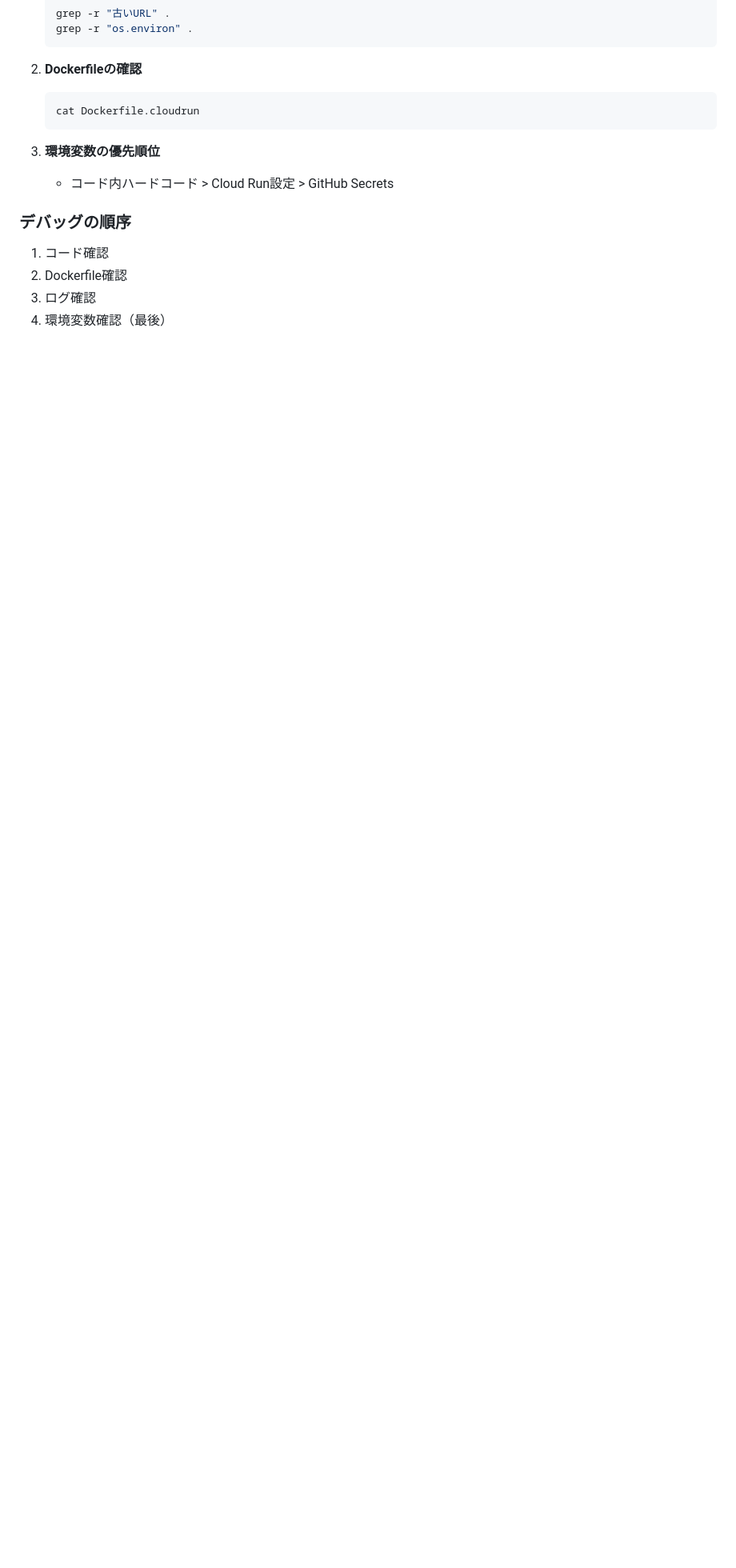
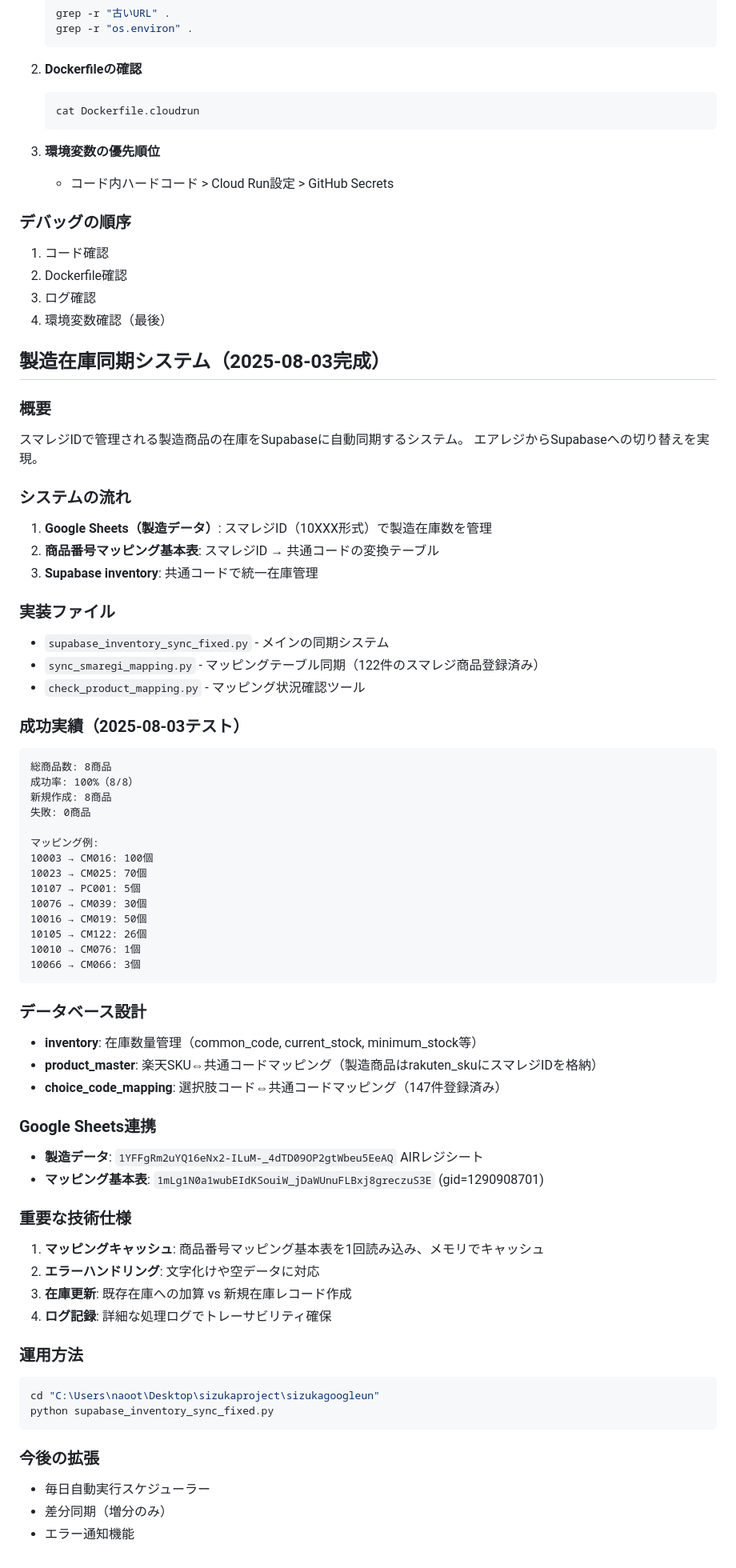
Before and after one commit to naoota12345678/sizuka-inventory-system, a Markdown page: CLAUDE.md, the part around the change. Shown at 80% size. Rendered like a GitHub page; blank space fills up the shorter version.

Commit message:
製造在庫同期システム完成とドキュメント更新
- スマレジID→共通コード変換による製造在庫同期システム完成
- 8商品で100%成功（テスト済み）
- エアレジからSupabaseへの完全切り替え実現
- CLAUDE.mdに詳細な技術仕様と成功実績を記録

🤖 Generated with [Claude Code](https://claude.ai/code)

Co-Authored-By: Claude <noreply@anthropic.com>

````diff
--- a/CLAUDE.md
+++ b/CLAUDE.md
@@ -190,3 +190,63 @@ https://docs.google.com/spreadsheets/d/1mLg1N0a1wubEIdKSouiW_jDaWUnuFLBxj8greczu
 2. Dockerfile確認
 3. ログ確認
 4. 環境変数確認（最後）
+
+## 製造在庫同期システム（2025-08-03完成）
+
+### 概要
+スマレジIDで管理される製造商品の在庫をSupabaseに自動同期するシステム。
+エアレジからSupabaseへの切り替えを実現。
+
+### システムの流れ
+1. **Google Sheets（製造データ）**: スマレジID（10XXX形式）で製造在庫数を管理
+2. **商品番号マッピング基本表**: スマレジID → 共通コードの変換テーブル
+3. **Supabase inventory**: 共通コードで統一在庫管理
+
+### 実装ファイル
+- `supabase_inventory_sync_fixed.py` - メインの同期システム
+- `sync_smaregi_mapping.py` - マッピングテーブル同期（122件のスマレジ商品登録済み）
+- `check_product_mapping.py` - マッピング状況確認ツール
+
+### 成功実績（2025-08-03テスト）
+```
+総商品数: 8商品
+成功率: 100%（8/8）
+新規作成: 8商品
+失敗: 0商品
+
+マッピング例:
+10003 → CM016: 100個
+10023 → CM025: 70個
+10107 → PC001: 5個
+10076 → CM039: 30個
+10016 → CM019: 50個
+10105 → CM122: 26個
+10010 → CM076: 1個
+10066 → CM066: 3個
+```
+
+### データベース設計
+- **inventory**: 在庫数量管理（common_code, current_stock, minimum_stock等）
+- **product_master**: 楽天SKU⇔共通コードマッピング（製造商品はrakuten_skuにスマレジIDを格納）
+- **choice_code_mapping**: 選択肢コード⇔共通コードマッピング（147件登録済み）
+
+### Google Sheets連携
+- **製造データ**: `1YFFgRm2uYQ16eNx2-ILuM-_4dTD09OP2gtWbeu5EeAQ` AIRレジシート
+- **マッピング基本表**: `1mLg1N0a1wubEIdKSouiW_jDaWUnuFLBxj8greczuS3E` (gid=1290908701)
+
+### 重要な技術仕様
+1. **マッピングキャッシュ**: 商品番号マッピング基本表を1回読み込み、メモリでキャッシュ
+2. **エラーハンドリング**: 文字化けや空データに対応
+3. **在庫更新**: 既存在庫への加算 vs 新規在庫レコード作成
+4. **ログ記録**: 詳細な処理ログでトレーサビリティ確保
+
+### 運用方法
+```bash
+cd "C:\Users\naoot\Desktop\sizukaproject\sizukagoogleun"
+python supabase_inventory_sync_fixed.py
+```
+
+### 今後の拡張
+- 毎日自動実行スケジューラー
+- 差分同期（増分のみ）
+- エラー通知機能
````
